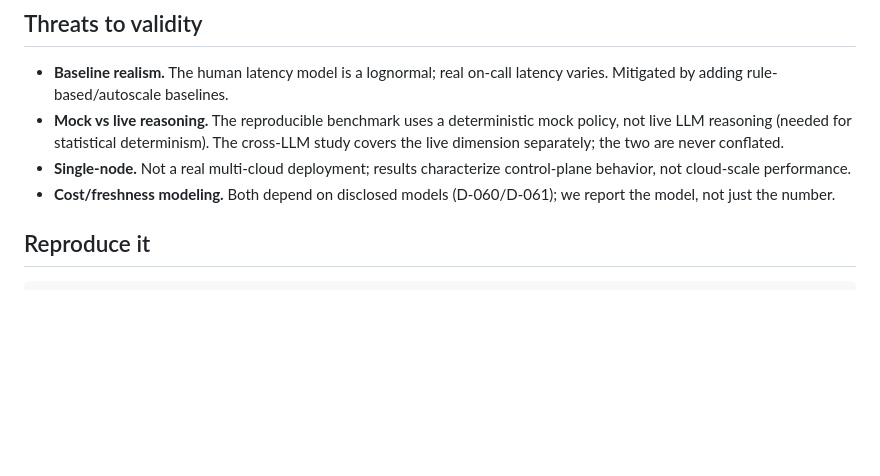
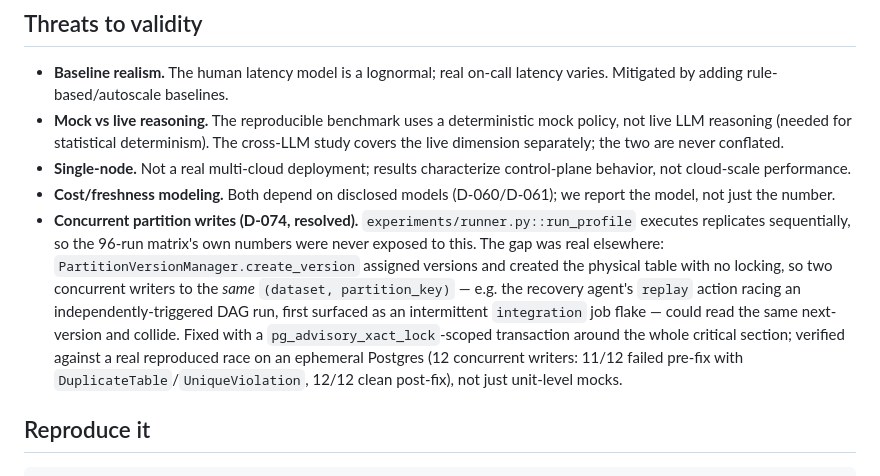
Before and after one commit to bodapatisaikrishna/agentic-cloud-pipeline-governance, a Markdown page: REPORT.md, the part around the change. GitHub-like rendering; blank space fills up the shorter version.

Commit message:
docs: reflect the D-074 fix in PAPER_MAPPING.md and REPORT.md
PAPER_MAPPING.md: added a row for the paper's Data Plane "deterministic
and auditable" claim (§IV.A) -- the paper never discusses concurrency
safety, and ACDE found + closed a real gap there (D-074).

REPORT.md: added the resolved concurrency bug to Threats to validity,
with the honest scoping that the 96-run benchmark matrix itself was
never exposed (run_profile executes replicates sequentially) -- the
real exposure was concurrent DAG triggers (recovery-agent replay vs an
independently-triggered run), which is what the original flake surfaced.

Co-Authored-By: Claude Opus 5 <noreply@anthropic.com>

```diff
--- a/REPORT.md
+++ b/REPORT.md
@@ -85,6 +85,15 @@ cost reduction then appears, but its magnitude depends on the over-provisioning
   cloud-scale performance.
 - **Cost/freshness modeling.** Both depend on disclosed models (D-060/D-061); we report the model, not
   just the number.
+- **Concurrent partition writes (D-074, resolved).** `experiments/runner.py::run_profile` executes
+  replicates sequentially, so the 96-run matrix's own numbers were never exposed to this. The gap was
+  real elsewhere: `PartitionVersionManager.create_version` assigned versions and created the physical
+  table with no locking, so two concurrent writers to the *same* `(dataset, partition_key)` — e.g. the
+  recovery agent's `replay` action racing an independently-triggered DAG run, first surfaced as an
+  intermittent `integration` job flake — could read the same next-version and collide. Fixed with a
+  `pg_advisory_xact_lock`-scoped transaction around the whole critical section; verified against a
+  real reproduced race on an ephemeral Postgres (12 concurrent writers: 11/12 failed pre-fix with
+  `DuplicateTable`/`UniqueViolation`, 12/12 clean post-fix), not just unit-level mocks.
 
 ## Reproduce it
 
```
Also changed, not shown: docs/PAPER_MAPPING.md (+1 -0 lines).
